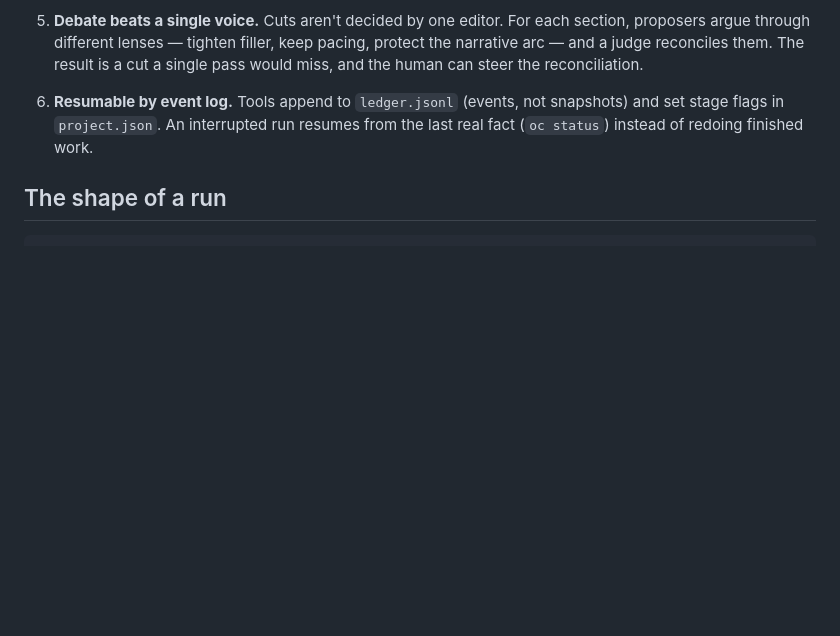
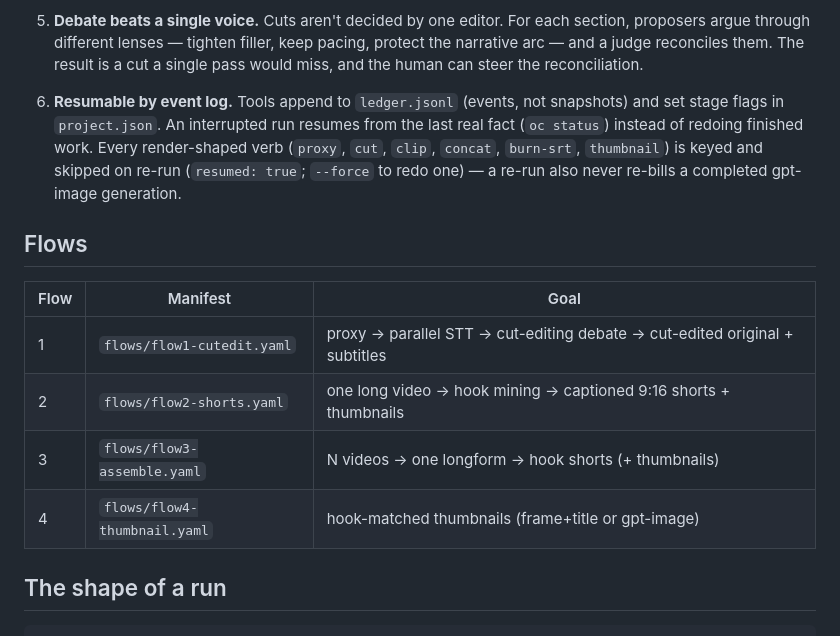
Before and after one commit to Q00/openclip, a Markdown page: docs/HARNESS.md, the part around the change. Rendered like a GitHub page; blank space fills up the shorter version.

Commit message:
docs(harness): document flows table and the full resumable verb set
Co-Authored-By: Claude Opus 4.8 (1M context) <noreply@anthropic.com>

```diff
--- a/docs/HARNESS.md
+++ b/docs/HARNESS.md
@@ -35,7 +35,19 @@ control?*
 
 6. **Resumable by event log.** Tools append to `ledger.jsonl` (events, not
    snapshots) and set stage flags in `project.json`. An interrupted run resumes
-   from the last real fact (`oc status`) instead of redoing finished work.
+   from the last real fact (`oc status`) instead of redoing finished work. Every
+   render-shaped verb (`proxy`, `cut`, `clip`, `concat`, `burn-srt`, `thumbnail`)
+   is keyed and skipped on re-run (`resumed: true`; `--force` to redo one) — a
+   re-run also never re-bills a completed gpt-image generation.
+
+## Flows
+
+| Flow | Manifest | Goal |
+|------|----------|------|
+| 1 | `flows/flow1-cutedit.yaml` | proxy → parallel STT → cut-editing debate → cut-edited original + subtitles |
+| 2 | `flows/flow2-shorts.yaml` | one long video → hook mining → captioned 9:16 shorts + thumbnails |
+| 3 | `flows/flow3-assemble.yaml` | N videos → one longform → hook shorts (+ thumbnails) |
+| 4 | `flows/flow4-thumbnail.yaml` | hook-matched thumbnails (frame+title or gpt-image) |
 
 ## The shape of a run
 
```
